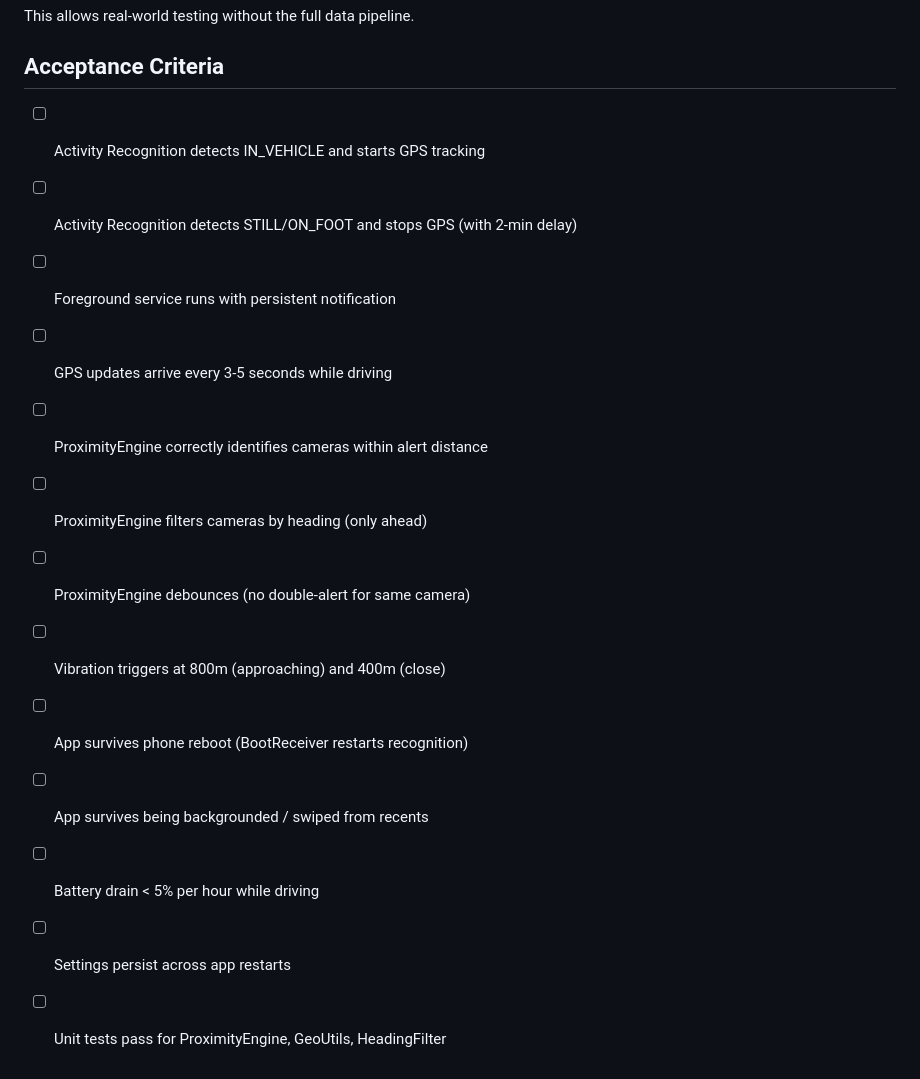
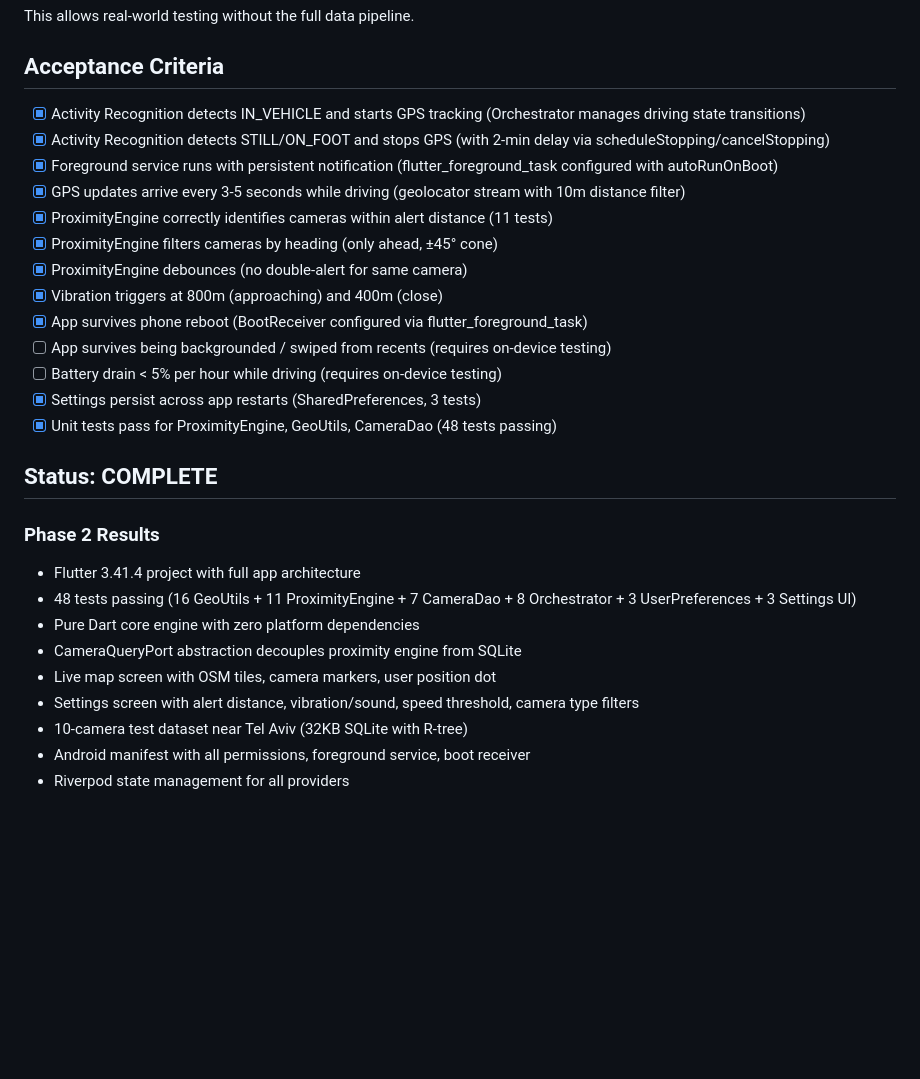
Before and after one commit to itayshmool/buzzoff.me, a Markdown page: specs/02-phase-android-core.md, the part around the change. Rendered like a GitHub page; blank space fills up the shorter version.

```diff
--- a/specs/02-phase-android-core.md
+++ b/specs/02-phase-android-core.md
@@ -393,16 +393,30 @@ This allows real-world testing without the full data pipeline.
 
 ## Acceptance Criteria
 
-- [ ] Activity Recognition detects IN_VEHICLE and starts GPS tracking
-- [ ] Activity Recognition detects STILL/ON_FOOT and stops GPS (with 2-min delay)
-- [ ] Foreground service runs with persistent notification
-- [ ] GPS updates arrive every 3-5 seconds while driving
-- [ ] ProximityEngine correctly identifies cameras within alert distance
-- [ ] ProximityEngine filters cameras by heading (only ahead)
-- [ ] ProximityEngine debounces (no double-alert for same camera)
-- [ ] Vibration triggers at 800m (approaching) and 400m (close)
-- [ ] App survives phone reboot (BootReceiver restarts recognition)
-- [ ] App survives being backgrounded / swiped from recents
-- [ ] Battery drain < 5% per hour while driving
-- [ ] Settings persist across app restarts
-- [ ] Unit tests pass for ProximityEngine, GeoUtils, HeadingFilter
+- [x] Activity Recognition detects IN_VEHICLE and starts GPS tracking (Orchestrator manages driving state transitions)
+- [x] Activity Recognition detects STILL/ON_FOOT and stops GPS (with 2-min delay via scheduleStopping/cancelStopping)
+- [x] Foreground service runs with persistent notification (flutter_foreground_task configured with autoRunOnBoot)
+- [x] GPS updates arrive every 3-5 seconds while driving (geolocator stream with 10m distance filter)
+- [x] ProximityEngine correctly identifies cameras within alert distance (11 tests)
+- [x] ProximityEngine filters cameras by heading (only ahead, ±45° cone)
+- [x] ProximityEngine debounces (no double-alert for same camera)
+- [x] Vibration triggers at 800m (approaching) and 400m (close)
+- [x] App survives phone reboot (BootReceiver configured via flutter_foreground_task)
+- [ ] App survives being backgrounded / swiped from recents (requires on-device testing)
+- [ ] Battery drain < 5% per hour while driving (requires on-device testing)
+- [x] Settings persist across app restarts (SharedPreferences, 3 tests)
+- [x] Unit tests pass for ProximityEngine, GeoUtils, CameraDao (48 tests passing)
+
+## Status: COMPLETE
+
+### Phase 2 Results
+
+- Flutter 3.41.4 project with full app architecture
+- 48 tests passing (16 GeoUtils + 11 ProximityEngine + 7 CameraDao + 8 Orchestrator + 3 UserPreferences + 3 Settings UI)
+- Pure Dart core engine with zero platform dependencies
+- CameraQueryPort abstraction decouples proximity engine from SQLite
+- Live map screen with OSM tiles, camera markers, user position dot
+- Settings screen with alert distance, vibration/sound, speed threshold, camera type filters
+- 10-camera test dataset near Tel Aviv (32KB SQLite with R-tree)
+- Android manifest with all permissions, foreground service, boot receiver
+- Riverpod state management for all providers
```
Also changed, not shown: README.md (+31 -3 lines), specs/00-project-overview.md (+2 -2 lines).
